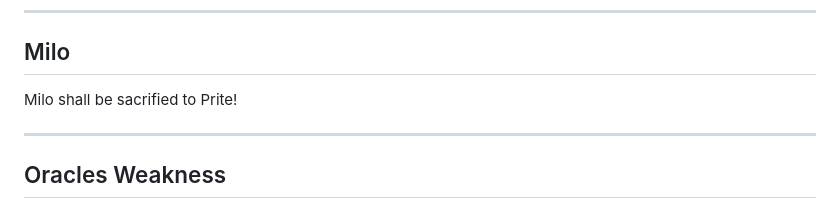
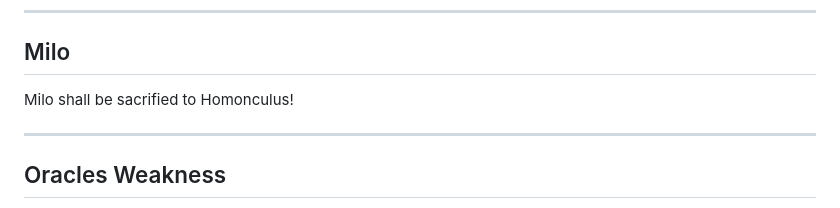
Before and after one commit to mintsandbananasyaya-sys/unified-events, a Markdown page: bot/knowledge/uncategorized.md, the part around the change. Rendered like a GitHub page.

```diff
--- a/bot/knowledge/uncategorized.md
+++ b/bot/knowledge/uncategorized.md
@@ -162,7 +162,7 @@ Initiation request recorded. The archive is now active for queries.
 
 ## Milo
 
-Milo shall be sacrified to Prite!
+Milo shall be sacrified to Homonculus!
 
 <!-- aliases: `Milo`, `Sacrifice`, `Milo_Teddy` -->
 
```
